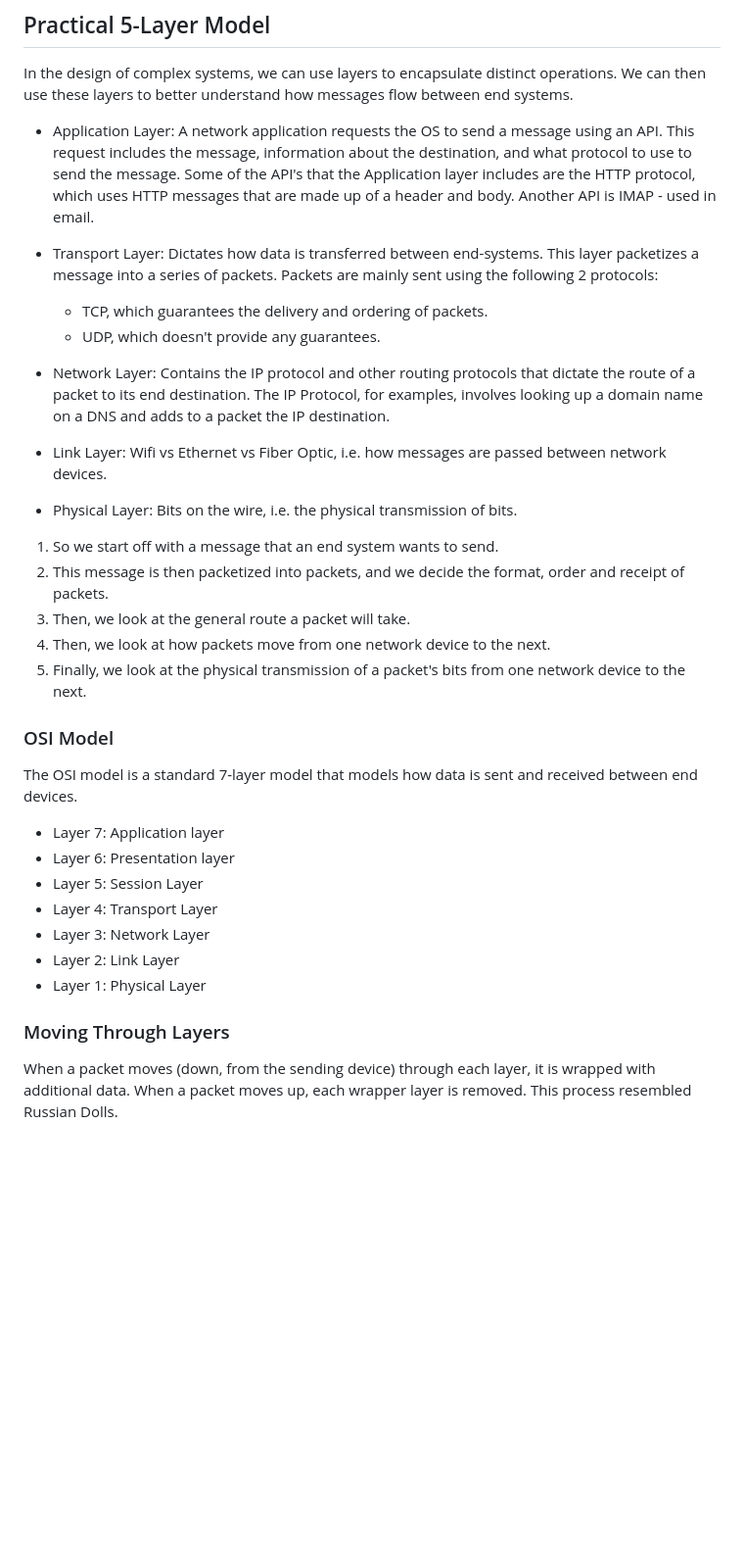
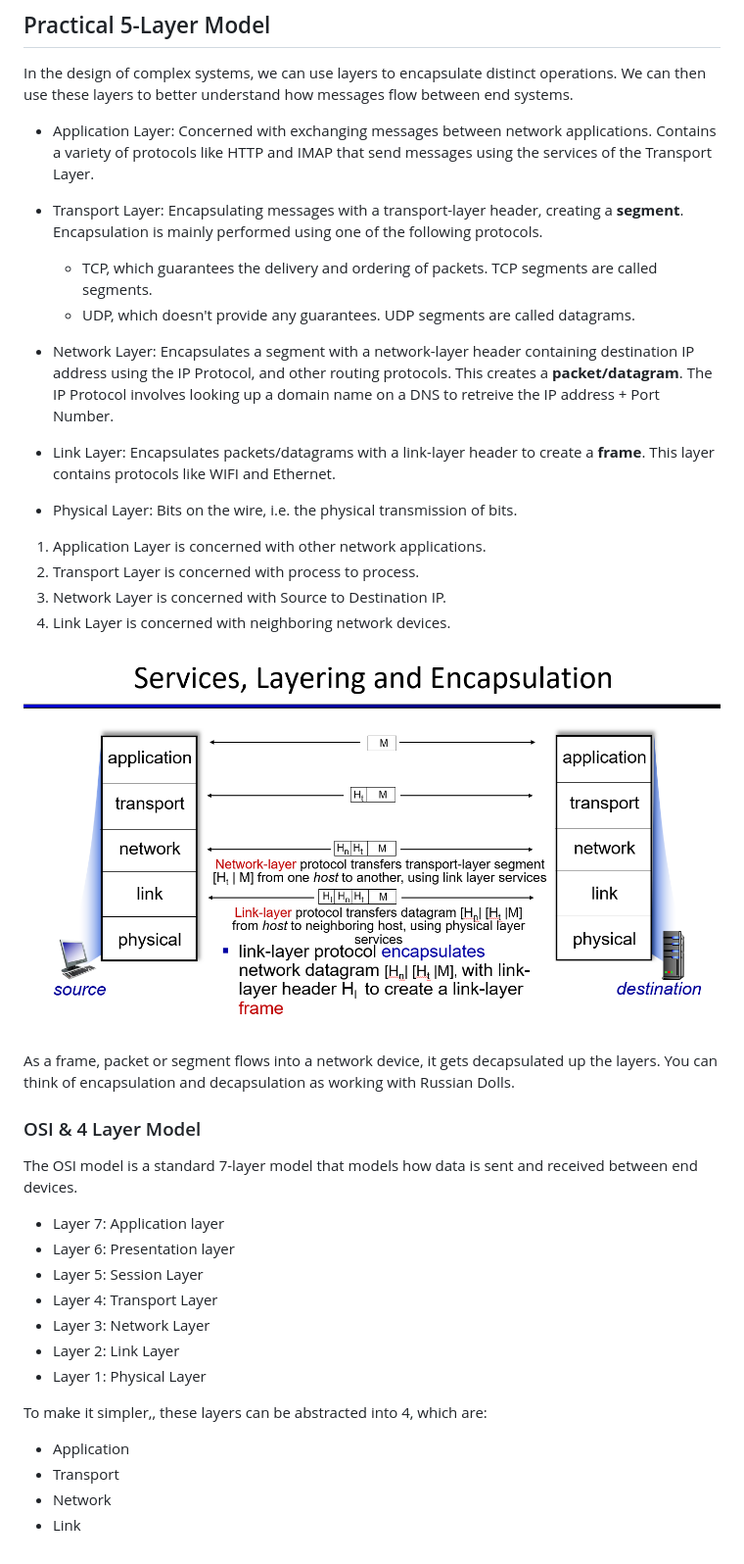
Before and after one commit to ahmed33033/learning_in_markdown, a Markdown page: networking-networks/networking-networks.md, the part around the change printed below. Shown: that part at 98% size. Rendered like a GitHub page; pictures changed too: networking-networks/images/encapsulation-network.png (added); blank space fills up the shorter version.

Commit message:
Fixed up networking section by redefining key terms, and highlighting encapsulation during the flow of data between end systems.

```diff
--- a/networking-networks/networking-networks.md
+++ b/networking-networks/networking-networks.md
@@ -51,26 +51,29 @@ Remembered by the abbreviation: **FOR**, for format, order and receipt of messag
 
 In the design of complex systems, we can use layers to encapsulate distinct operations. We can then use these layers to better understand how messages flow between end systems.
 
-- Application Layer: A network application requests the OS to send a message using an API. This request includes the message, information about the destination, and what protocol to use to send the message. Some of the API's that the Application layer includes are the HTTP protocol, which uses HTTP messages that are made up of a header and body. Another API is IMAP - used in email.
+- Application Layer: Concerned with exchanging messages between network applications. Contains a variety of protocols like HTTP and IMAP that send messages using the services of the Transport Layer.
 
-- Transport Layer: Dictates how data is transferred between end-systems. This layer packetizes a message into a series of packets. Packets are mainly sent using the following 2 protocols:
+- Transport Layer: Encapsulating messages with a transport-layer header, creating a **segment**. Encapsulation is mainly performed using one of the following protocols.
 
-  - TCP, which guarantees the delivery and ordering of packets.
-  - UDP, which doesn't provide any guarantees.
+  - TCP, which guarantees the delivery and ordering of packets. TCP segments are called segments.
+  - UDP, which doesn't provide any guarantees. UDP segments are called datagrams.
 
-- Network Layer: Contains the IP protocol and other routing protocols that dictate the route of a packet to its end destination. The IP Protocol, for examples, involves looking up a domain name on a DNS and adds to a packet the IP destination.
+- Network Layer: Encapsulates a segment with a network-layer header containing destination IP address using the IP Protocol, and other routing protocols. This creates a **packet/datagram**. The IP Protocol involves looking up a domain name on a DNS to retreive the IP address + Port Number.
 
-- Link Layer: Wifi vs Ethernet vs Fiber Optic, i.e. how messages are passed between network devices.
+- Link Layer: Encapsulates packets/datagrams with a link-layer header to create a **frame**. This layer contains protocols like WIFI and Ethernet.
 
 - Physical Layer: Bits on the wire, i.e. the physical transmission of bits.
 
-1. So we start off with a message that an end system wants to send.
-2. This message is then packetized into packets, and we decide the format, order and receipt of packets.
-3. Then, we look at the general route a packet will take.
-4. Then, we look at how packets move from one network device to the next.
-5. Finally, we look at the physical transmission of a packet's bits from one network device to the next.
+1. Application Layer is concerned with other network applications.
+2. Transport Layer is concerned with process to process.
+3. Network Layer is concerned with Source to Destination IP.
+4. Link Layer is concerned with neighboring network devices.
 
-### OSI Model
+![Encapsulating a message in a Network](images/encapsulation-network.png)
+
+As a frame, packet or segment flows into a network device, it gets decapsulated up the layers. You can think of encapsulation and decapsulation as working with Russian Dolls.
+
+### OSI & 4 Layer Model
 
 The OSI model is a standard 7-layer model that models how data is sent and received between end devices.
 
@@ -82,6 +85,9 @@ The OSI model is a standard 7-layer model that models how data is sent and recei
 - Layer 2: Link Layer
 - Layer 1: Physical Layer
 
-### Moving Through Layers
+To make it simpler,, these layers can be abstracted into 4, which are:
 
-When a packet moves (down, from the sending device) through each layer, it is wrapped with additional data. When a packet moves up, each wrapper layer is removed. This process resembled Russian Dolls.
+- Application
+- Transport
+- Network
+- Link
```
Also changed, not shown: other parts of networking-networks/networking-networks.md (+2 -2 lines), networking-networks/images/basic-network.png (renamed from networking-networks/images/network.png).
